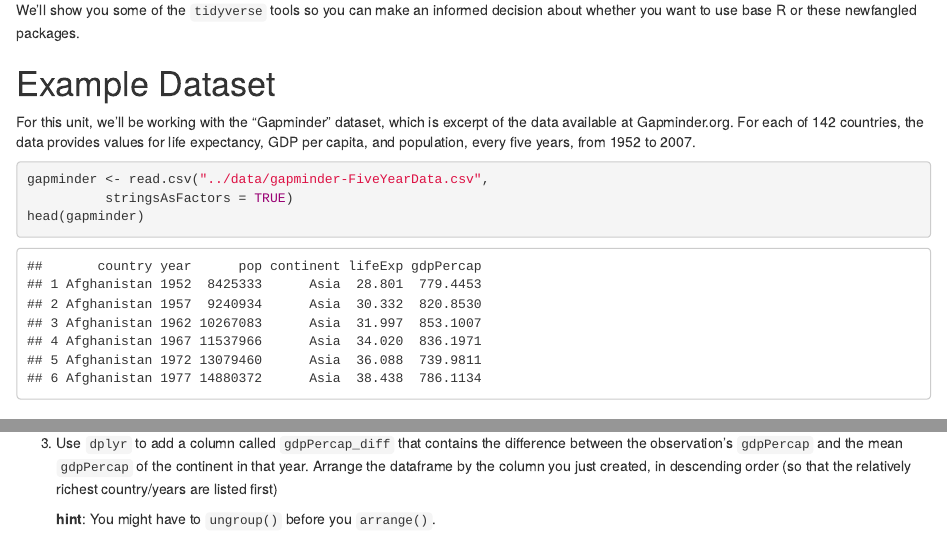
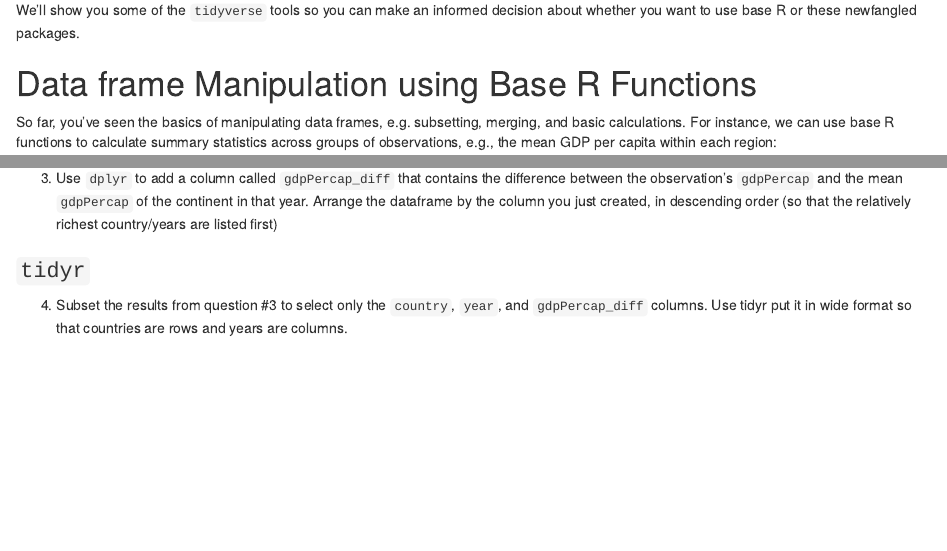
Before and after one commit to berkeley-scf/r-bootcamp-winter-2019, an R Markdown document (modules/module6_tidyverse.Rmd): the page in a window 1100 px wide, from 510 px down, and a second part further down, joined at a grey line. Rendered offline with R 4.5, knitr and Pandoc, with nearby package versions; some code elsewhere in the file could not run offline.

Commit message:
a few edits to module 6

````diff
--- a/modules/module6_tidyverse.Rmd
+++ b/modules/module6_tidyverse.Rmd
@@ -27,16 +27,6 @@ There are two competing schools of thought within the R community.
 * We should start teaching students to manipulate data using `tidyverse` tools because they are straightfoward to use, more readable than base R, and speed up the tidying process.
 
 We'll show you some of the `tidyverse` tools so you can make an informed decision about whether you want to use base R or these newfangled packages.
-
-# Example Dataset
-
-For this unit, we'll be working with the "Gapminder" dataset, which is excerpt of the data available at Gapminder.org. For each of 142 countries, the data  provides values for life expectancy, GDP per capita, and population, every five years, from 1952 to 2007.
-
-```{r}
-gapminder <- read.csv("../data/gapminder-FiveYearData.csv",
-          stringsAsFactors = TRUE)
-head(gapminder)
-```
 
 # Data frame Manipulation using Base R Functions
 
@@ -492,8 +482,6 @@ There are some other useful packages in the [tidyverse](http://www.tidyverse.org
 
 3. Use `dplyr` to add a column called `gdpPercap_diff` that contains the difference between the observation's `gdpPercap` and the mean `gdpPercap` of the continent in that year. Arrange the dataframe by the column you just created, in descending order (so that the relatively richest country/years are listed first)
 
-   **hint**: You might have to `ungroup()` before you `arrange()`.
-
 ### `tidyr`
 
 4. Subset the results from question #3 to select only the `country`, `year`, and `gdpPercap_diff` columns. Use tidyr put it in wide format so that countries are rows and years are columns.
````
Also changed, not shown: solutions/solutions.Rmd (+0 -1 lines).
